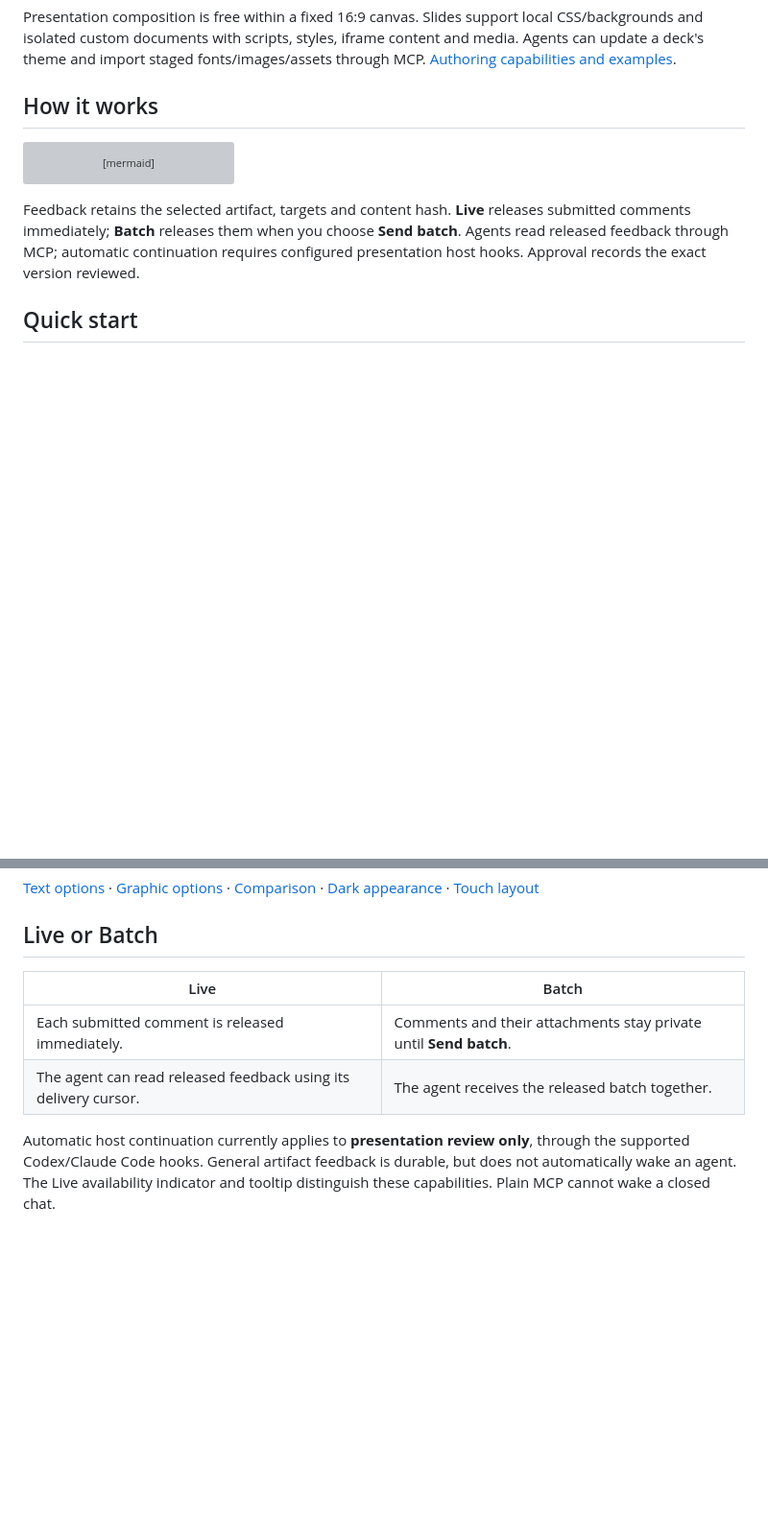
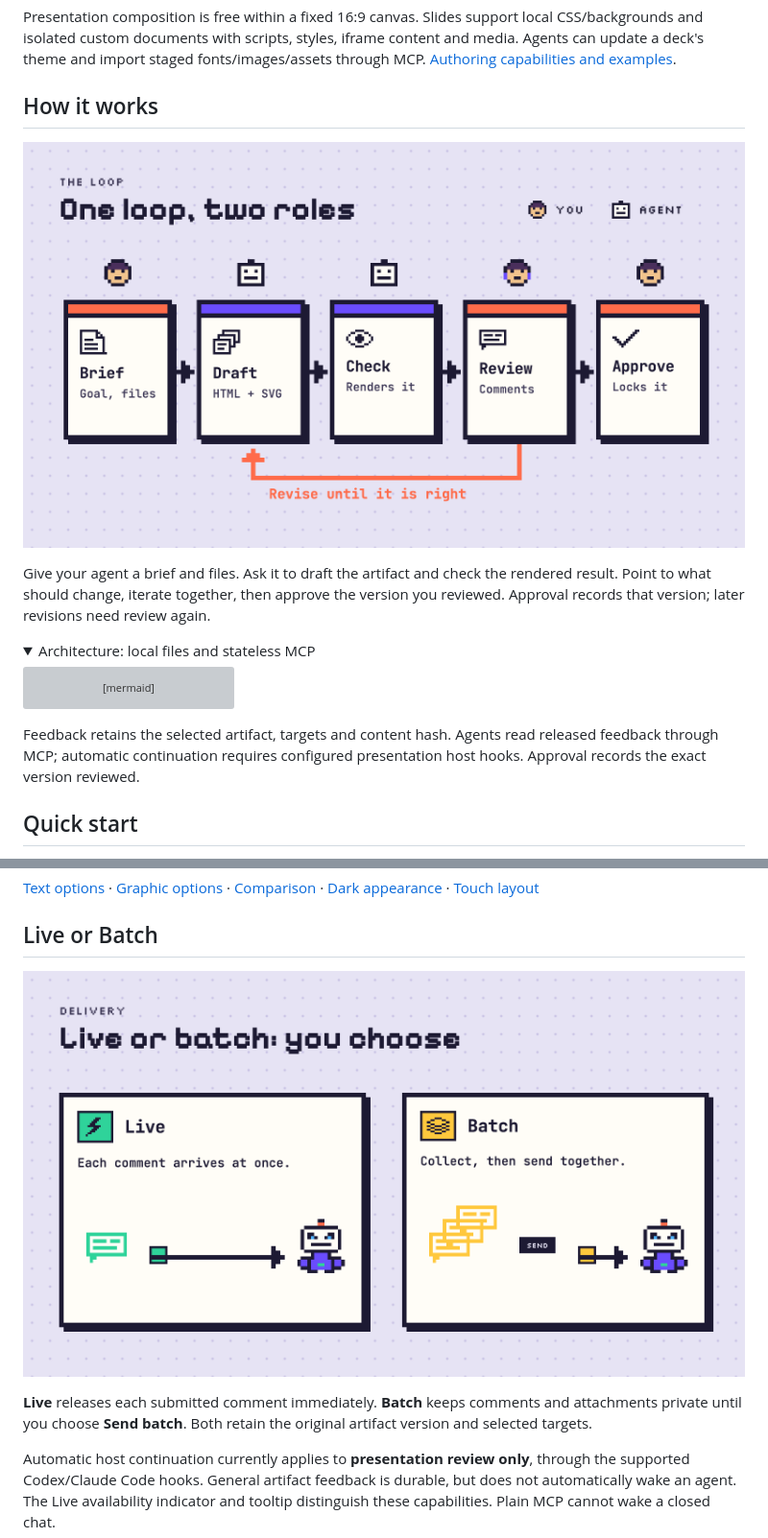
Before and after one commit to kaiketsu-labs/artifact-studio, a Markdown page: README.md, 2 parts joined by grey strips. Shown at 96% size. Drawn GitHub-style; pictures changed too: docs/assets/agents-loop.png (added), docs/assets/agents-modes.png (added); folded sections open; blank space fills up the shorter version; grey boxes are pictures that could not be loaded.

Commit message:
docs(readme): reuse pixel presentation visuals

````diff
--- a/README.md
+++ b/README.md
@@ -41,6 +43,13 @@ Agents choose their tools, code and layouts. Import a file or folder, or have th
 Presentation composition is free within a fixed 16:9 canvas. Slides support local CSS/backgrounds and isolated custom documents with scripts, styles, iframe content and media. Agents can update a deck's theme and import staged fonts/images/assets through MCP. [Authoring capabilities and examples](docs/INTERACTIVE-HTML.md).
 
 ## How it works
+
+![You provide the brief; the agent drafts and visually checks it; you review, request revisions and approve.](docs/assets/agents-loop.png)
+
+Give your agent a brief and files. Ask it to draft the artifact and check the rendered result. Point to what should change, iterate together, then approve the version you reviewed. Approval records that version; later revisions need review again.
+
+<details>
+<summary>Architecture: local files and stateless MCP</summary>
 
 ```mermaid
 flowchart LR
@@ -75,7 +84,9 @@ flowchart LR
     class files,db storage
 ```
 
-Feedback retains the selected artifact, targets and content hash. **Live** releases submitted comments immediately; **Batch** releases them when you choose **Send batch**. Agents read released feedback through MCP; automatic continuation requires configured presentation host hooks. Approval records the exact version reviewed.
+Feedback retains the selected artifact, targets and content hash. Agents read released feedback through MCP; automatic continuation requires configured presentation host hooks. Approval records the exact version reviewed.
+
+</details>
 
 ## Quick start
 
@@ -193,10 +208,9 @@ You can also ask for headline, supporting-text or graphic options. **Review alte
 
 ## Live or Batch
 
-| Live | Batch |
-| --- | --- |
-| Each submitted comment is released immediately. | Comments and their attachments stay private until **Send batch**. |
-| The agent can read released feedback using its delivery cursor. | The agent receives the released batch together. |
+![Live releases each submitted comment immediately; Batch collects comments until you choose Send batch.](docs/assets/agents-modes.png)
+
+**Live** releases each submitted comment immediately. **Batch** keeps comments and attachments private until you choose **Send batch**. Both retain the original artifact version and selected targets.
 
 Automatic host continuation currently applies to **presentation review only**, through the supported Codex/Claude Code hooks. General artifact feedback is durable, but does not automatically wake an agent. The Live availability indicator and tooltip distinguish these capabilities. Plain MCP cannot wake a closed chat.
 
````
Also changed, not shown: other parts of README.md (+7 -1 lines), docs/screenshots/README.md (+3 -1 lines), docs/assets/agents-context.png (added), docs/assets/agents-cover.png (added), 2 other files.
